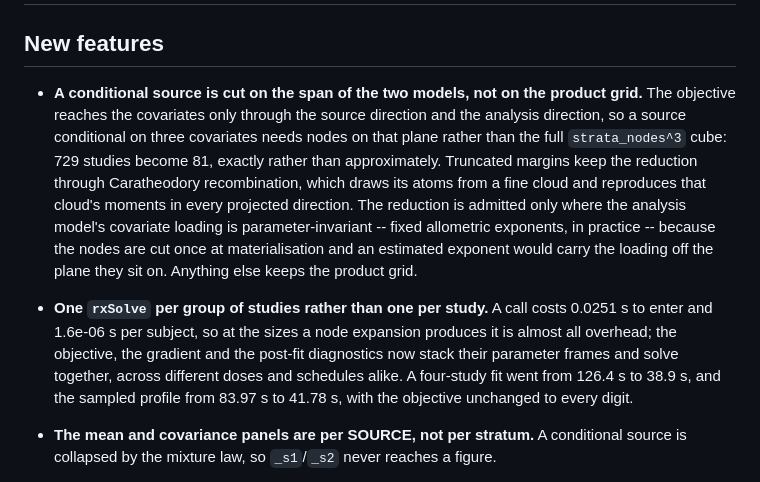
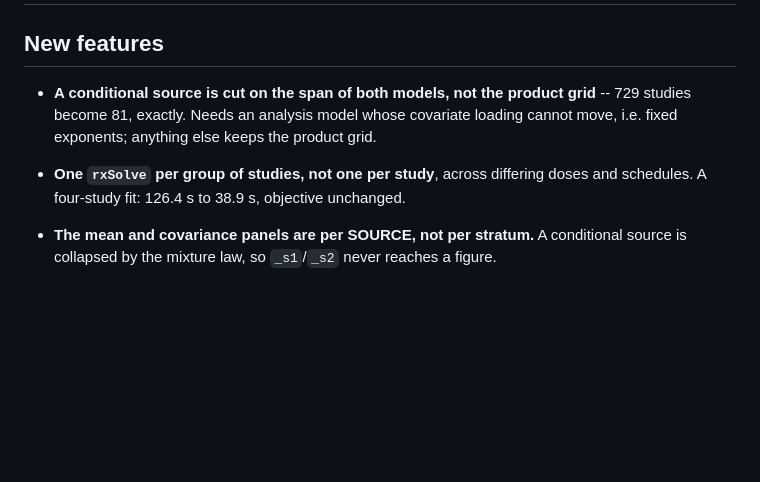
Before and after one commit to LeidenPharmacology/admixr2, a Markdown page: NEWS.md, the part around the change. GitHub-like rendering; blank space fills up the shorter version.

Commit message:
docs: shorter NEWS entries
Co-Authored-By: Claude Opus 5 (1M context) <noreply@anthropic.com>

```diff
--- a/NEWS.md
+++ b/NEWS.md
@@ -2,26 +2,13 @@
 
 ## New features
 
-* **A conditional source is cut on the span of the two models, not on the
-  product grid.** The objective reaches the covariates only through the source
-  direction and the analysis direction, so a source conditional on three
-  covariates needs nodes on that plane rather than the full `strata_nodes^3`
-  cube: 729 studies become 81, exactly rather than approximately. Truncated
-  margins keep the reduction through Caratheodory recombination, which draws
-  its atoms from a fine cloud and reproduces that cloud's moments in every
-  projected direction. The reduction is admitted only where the analysis
-  model's covariate loading is parameter-invariant -- fixed allometric
-  exponents, in practice -- because the nodes are cut once at materialisation
-  and an estimated exponent would carry the loading off the plane they sit on.
-  Anything else keeps the product grid.
+* **A conditional source is cut on the span of both models, not the product
+  grid** -- 729 studies become 81, exactly. Needs an analysis model whose
+  covariate loading cannot move, i.e. fixed exponents; anything else keeps the
+  product grid.
 
-* **One `rxSolve` per group of studies rather than one per study.** A call
-  costs 0.0251 s to enter and 1.6e-06 s per subject, so at the sizes a node
-  expansion produces it is almost all overhead; the objective, the gradient and
-  the post-fit diagnostics now stack their parameter frames and solve together,
-  across different doses and schedules alike. A four-study fit went from 126.4 s
-  to 38.9 s, and the sampled profile from 83.97 s to 41.78 s, with the objective
-  unchanged to every digit.
+* **One `rxSolve` per group of studies, not one per study**, across differing
+  doses and schedules. A four-study fit: 126.4 s to 38.9 s, objective unchanged.
 
 * **The mean and covariance panels are per SOURCE, not per stratum.** A conditional
   source is collapsed by the mixture law, so `_s1`/`_s2` never reaches a figure.
```
